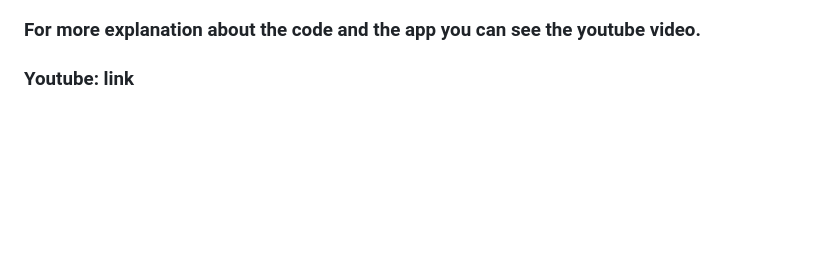
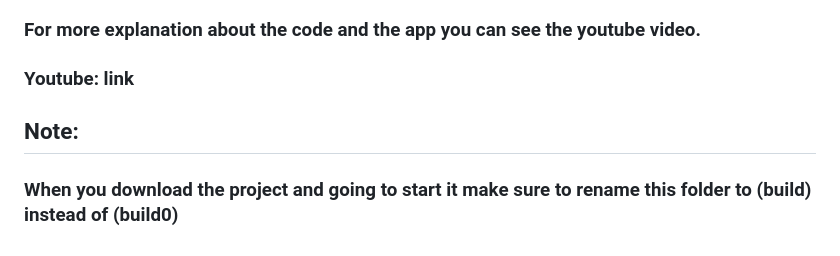
Before and after one commit to SalahEldinFikri/Triple-S, a Markdown page: README.md, the part around the change. GitHub-like rendering; blank space fills up the shorter version.

```diff
--- a/README.md
+++ b/README.md
@@ -45,3 +45,6 @@
 ### For more explanation about the code and the app you can see the youtube video.
 
 ### Youtube: link
+
+## Note:
+### When you download the project and going to start it make sure to rename this folder to (build) instead of (build0)
```
